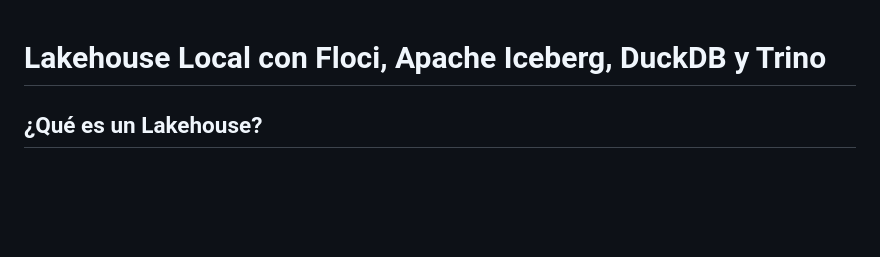
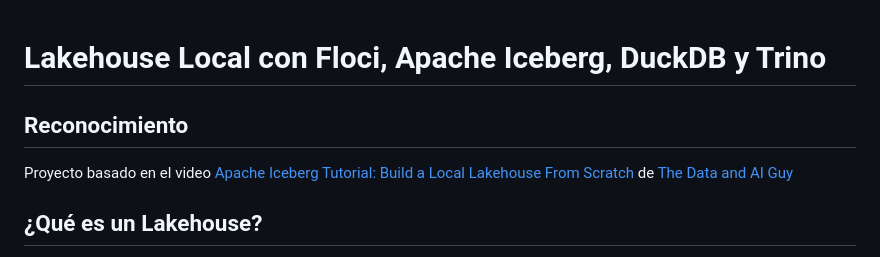
Before and after one commit to ericmartinezr/local_lakehouse, a Markdown page: README.md, the part around the change. GitHub-like rendering; blank space fills up the shorter version.

Commit message:
Add acknowledgment section to README
Added acknowledgment section with project reference.

```diff
--- a/README.md
+++ b/README.md
@@ -1,4 +1,8 @@
 # Lakehouse Local con Floci, Apache Iceberg, DuckDB y Trino
+
+## Reconocimiento
+
+Proyecto basado en el video [Apache Iceberg Tutorial: Build a Local Lakehouse From Scratch](https://www.youtube.com/watch?v=a-yQ_-xKaKQ) de [The Data and AI Guy](https://www.youtube.com/@thedataandaiguy)
 
 ## ¿Qué es un Lakehouse?
 
```
